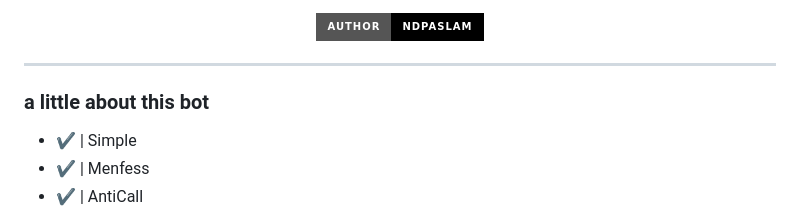
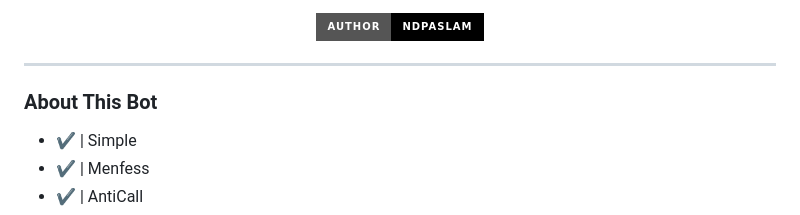
Before and after one commit to ndpaslam/Jojo-Bot, a Markdown page: README.md, the part around the change. Rendered like a GitHub page; badges without logos.

```diff
--- a/README.md
+++ b/README.md
@@ -18,7 +18,7 @@
 
 ---------
 
-### a little about this bot
+### About This Bot
 - ✔️ | Simple
 - ✔️ | Menfess
 - ✔️ | AntiCall
```
